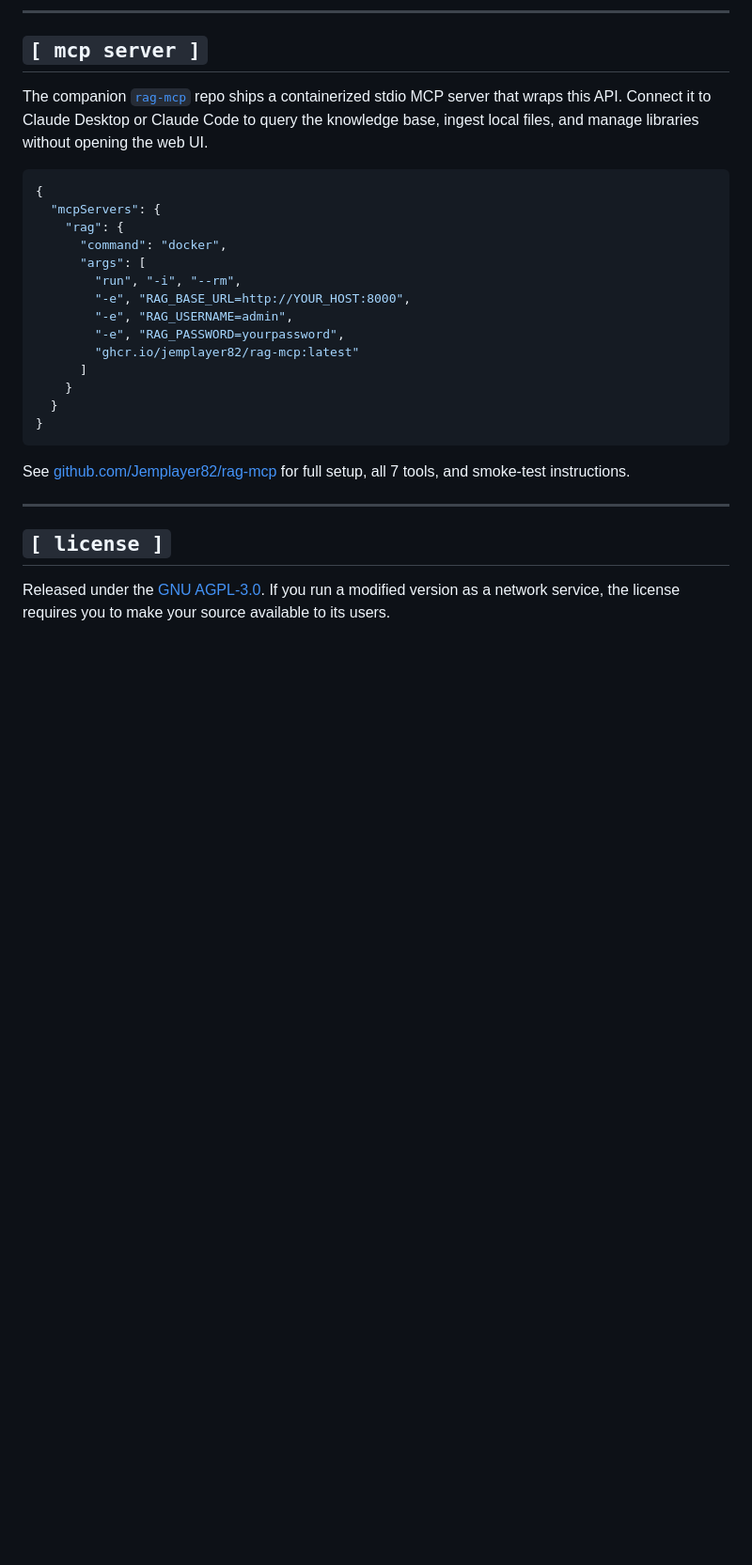
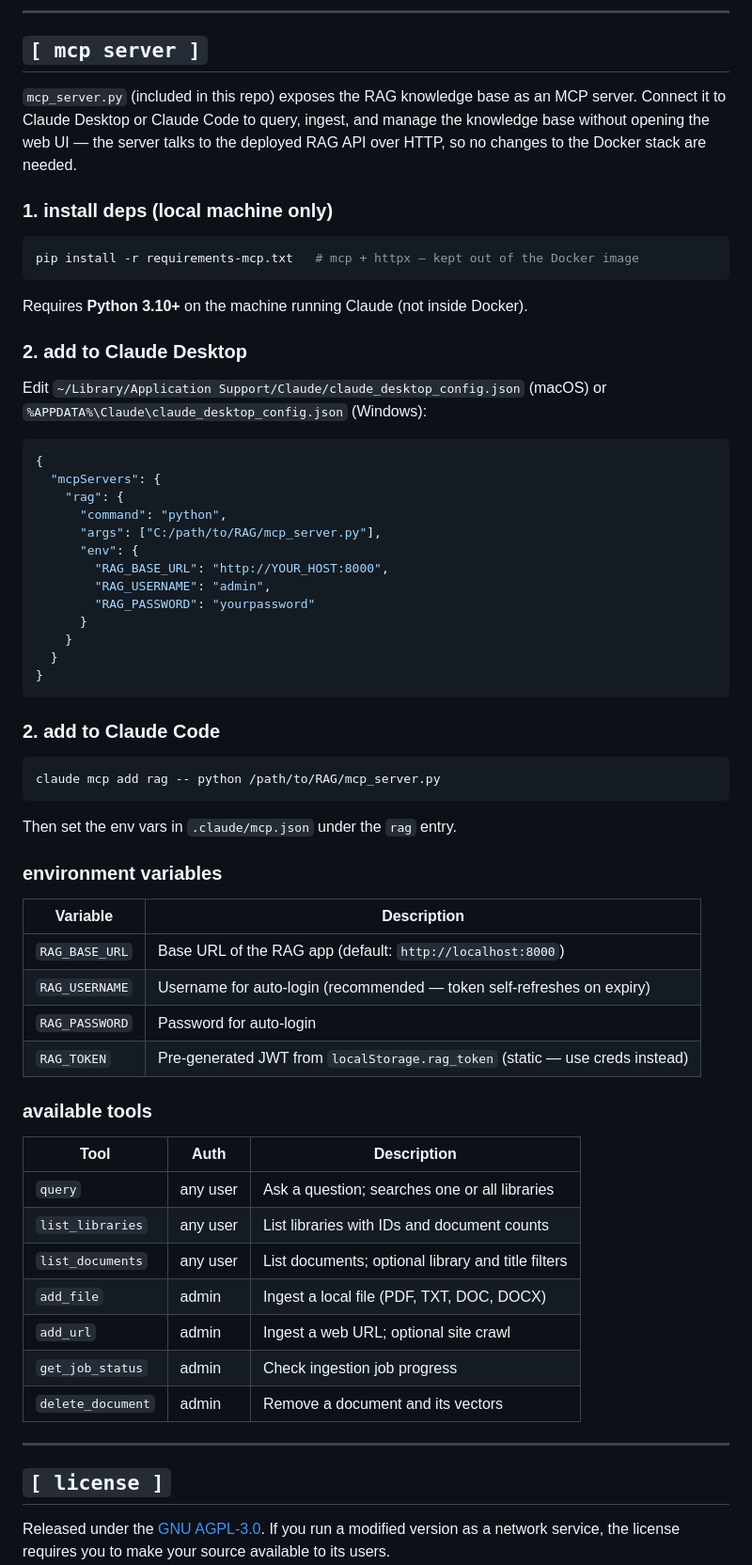
Before and after one commit to Jemplayer82/RAG, a Markdown page: README.md, the part around one of its changes. Shown at 94% size. Drawn GitHub-style; blank space fills up the shorter version.

Commit message:
docs: update README — MCP server is in-repo (mcp_server.py + requirements-mcp.txt)
Replace the reference to the old separate rag-mcp Docker repo with docs for
the in-repo mcp_server.py: install steps, Claude Desktop + Claude Code config,
env var table, and tool reference.

Co-Authored-By: Claude Sonnet 4.6 <noreply@anthropic.com>

````diff
--- a/README.md
+++ b/README.md
@@ -187,26 +187,64 @@ $ uvicorn app_fastapi:app --reload --port 8000
 
 ## `[ mcp server ]`
 
-The companion [`rag-mcp`](https://github.com/Jemplayer82/rag-mcp) repo ships a containerized stdio MCP server that wraps this API. Connect it to Claude Desktop or Claude Code to query the knowledge base, ingest local files, and manage libraries without opening the web UI.
+`mcp_server.py` (included in this repo) exposes the RAG knowledge base as an MCP server. Connect it to Claude Desktop or Claude Code to query, ingest, and manage the knowledge base without opening the web UI — the server talks to the deployed RAG API over HTTP, so no changes to the Docker stack are needed.
+
+### 1. install deps (local machine only)
+
+```bash
+pip install -r requirements-mcp.txt   # mcp + httpx — kept out of the Docker image
+```
+
+Requires **Python 3.10+** on the machine running Claude (not inside Docker).
+
+### 2. add to Claude Desktop
+
+Edit `~/Library/Application Support/Claude/claude_desktop_config.json` (macOS) or `%APPDATA%\Claude\claude_desktop_config.json` (Windows):
 
 ```json
 {
   "mcpServers": {
     "rag": {
-      "command": "docker",
-      "args": [
-        "run", "-i", "--rm",
-        "-e", "RAG_BASE_URL=http://YOUR_HOST:8000",
-        "-e", "RAG_USERNAME=admin",
-        "-e", "RAG_PASSWORD=yourpassword",
-        "ghcr.io/jemplayer82/rag-mcp:latest"
-      ]
+      "command": "python",
+      "args": ["C:/path/to/RAG/mcp_server.py"],
+      "env": {
+        "RAG_BASE_URL": "http://YOUR_HOST:8000",
+        "RAG_USERNAME": "admin",
+        "RAG_PASSWORD": "yourpassword"
+      }
     }
   }
 }
 ```
 
-See [github.com/Jemplayer82/rag-mcp](https://github.com/Jemplayer82/rag-mcp) for full setup, all 7 tools, and smoke-test instructions.
+### 2. add to Claude Code
+
+```bash
+claude mcp add rag -- python /path/to/RAG/mcp_server.py
+```
+
+Then set the env vars in `.claude/mcp.json` under the `rag` entry.
+
+### environment variables
+
+| Variable | Description |
+|----------|-------------|
+| `RAG_BASE_URL` | Base URL of the RAG app (default: `http://localhost:8000`) |
+| `RAG_USERNAME` | Username for auto-login (recommended — token self-refreshes on expiry) |
+| `RAG_PASSWORD` | Password for auto-login |
+| `RAG_TOKEN` | Pre-generated JWT from `localStorage.rag_token` (static — use creds instead) |
+
+### available tools
+
+| Tool | Auth | Description |
+|------|------|-------------|
+| `query` | any user | Ask a question; searches one or all libraries |
+| `list_libraries` | any user | List libraries with IDs and document counts |
+| `list_documents` | any user | List documents; optional library and title filters |
+| `add_file` | admin | Ingest a local file (PDF, TXT, DOC, DOCX) |
+| `add_url` | admin | Ingest a web URL; optional site crawl |
+| `get_job_status` | admin | Check ingestion job progress |
+| `delete_document` | admin | Remove a document and its vectors |
 
 ---
 
````
Also changed, not shown: other parts of README.md (+1 -1 lines).
